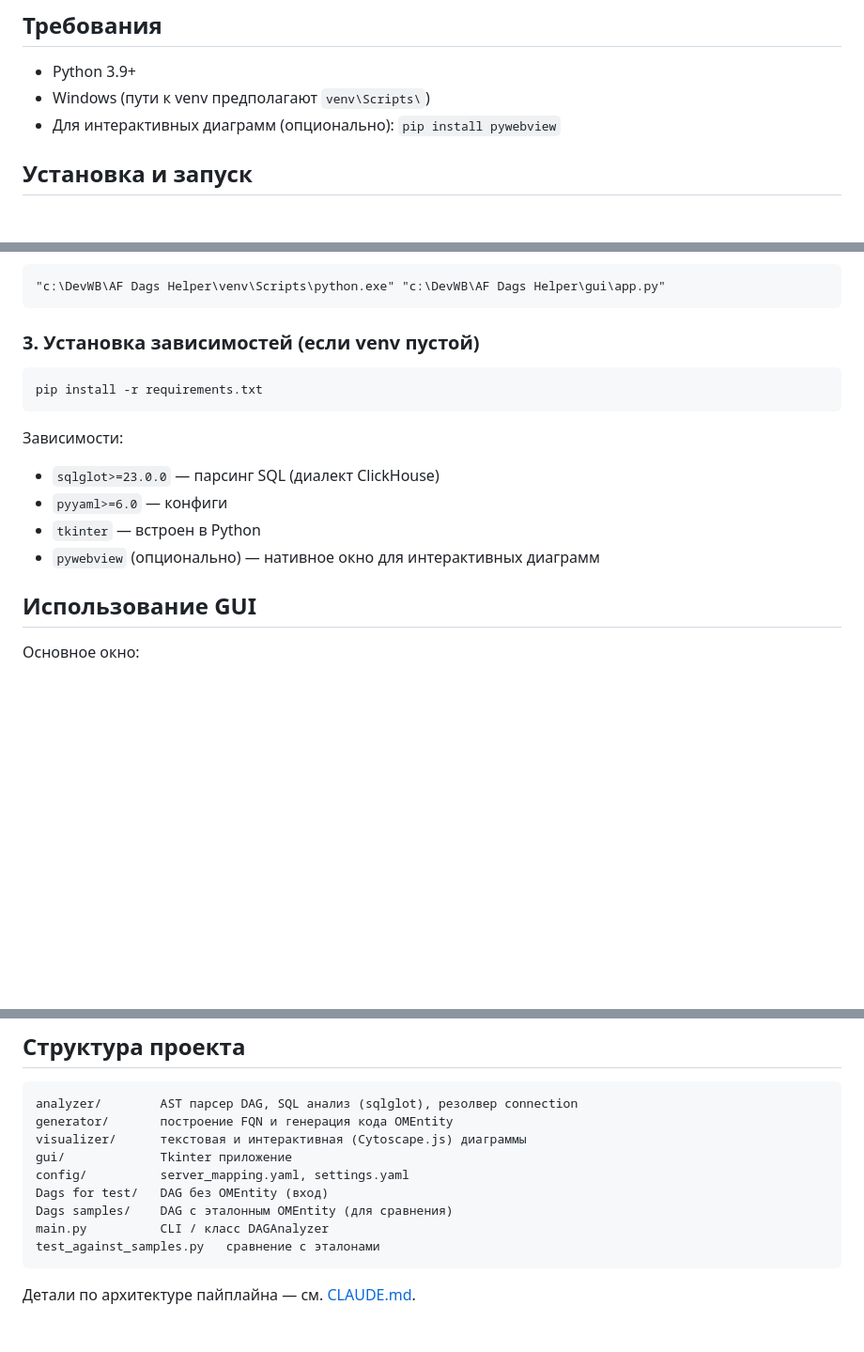
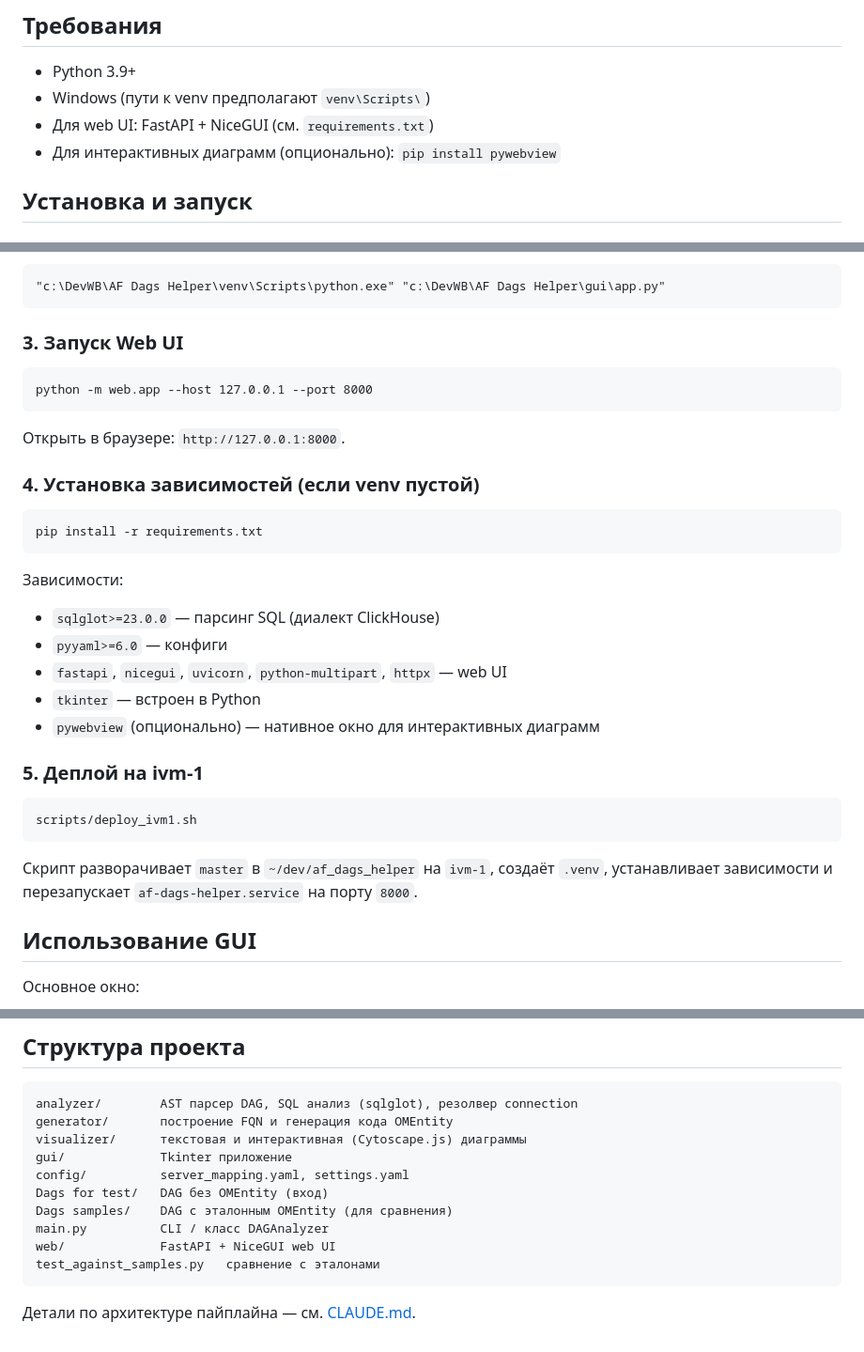
Before and after one commit to IgorSterkhov/AF_Dag_Helper, a Markdown page: README.md, 3 parts joined by grey strips. Shown at 94% size. GitHub-like rendering; blank space fills up the shorter version.

Commit message:
docs: add web UI run and deploy notes

````diff
--- a/README.md
+++ b/README.md
@@ -8,6 +8,7 @@
 
 - Python 3.9+
 - Windows (пути к venv предполагают `venv\Scripts\`)
+- Для web UI: FastAPI + NiceGUI (см. `requirements.txt`)
 - Для интерактивных диаграмм (опционально): `pip install pywebview`
 
 ## Установка и запуск
@@ -39,7 +40,15 @@ python gui\app.py
 "c:\DevWB\AF Dags Helper\venv\Scripts\python.exe" "c:\DevWB\AF Dags Helper\gui\app.py"
 ```
 
-### 3. Установка зависимостей (если venv пустой)
+### 3. Запуск Web UI
+
+```cmd
+python -m web.app --host 127.0.0.1 --port 8000
+```
+
+Открыть в браузере: `http://127.0.0.1:8000`.
+
+### 4. Установка зависимостей (если venv пустой)
 
 ```cmd
 pip install -r requirements.txt
@@ -48,8 +57,17 @@ pip install -r requirements.txt
 Зависимости:
 - `sqlglot>=23.0.0` — парсинг SQL (диалект ClickHouse)
 - `pyyaml>=6.0` — конфиги
+- `fastapi`, `nicegui`, `uvicorn`, `python-multipart`, `httpx` — web UI
 - `tkinter` — встроен в Python
 - `pywebview` (опционально) — нативное окно для интерактивных диаграмм
+
+### 5. Деплой на ivm-1
+
+```bash
+scripts/deploy_ivm1.sh
+```
+
+Скрипт разворачивает `master` в `~/dev/af_dags_helper` на `ivm-1`, создаёт `.venv`, устанавливает зависимости и перезапускает `af-dags-helper.service` на порту `8000`.
 
 ## Использование GUI
 
@@ -152,6 +170,7 @@ config/          server_mapping.yaml, settings.yaml
 Dags for test/   DAG без OMEntity (вход)
 Dags samples/    DAG с эталонным OMEntity (для сравнения)
 main.py          CLI / класс DAGAnalyzer
+web/             FastAPI + NiceGUI web UI
 test_against_samples.py   сравнение с эталонами
 ```
 
````
Also changed, not shown: CLAUDE.md (+10 -0 lines).
